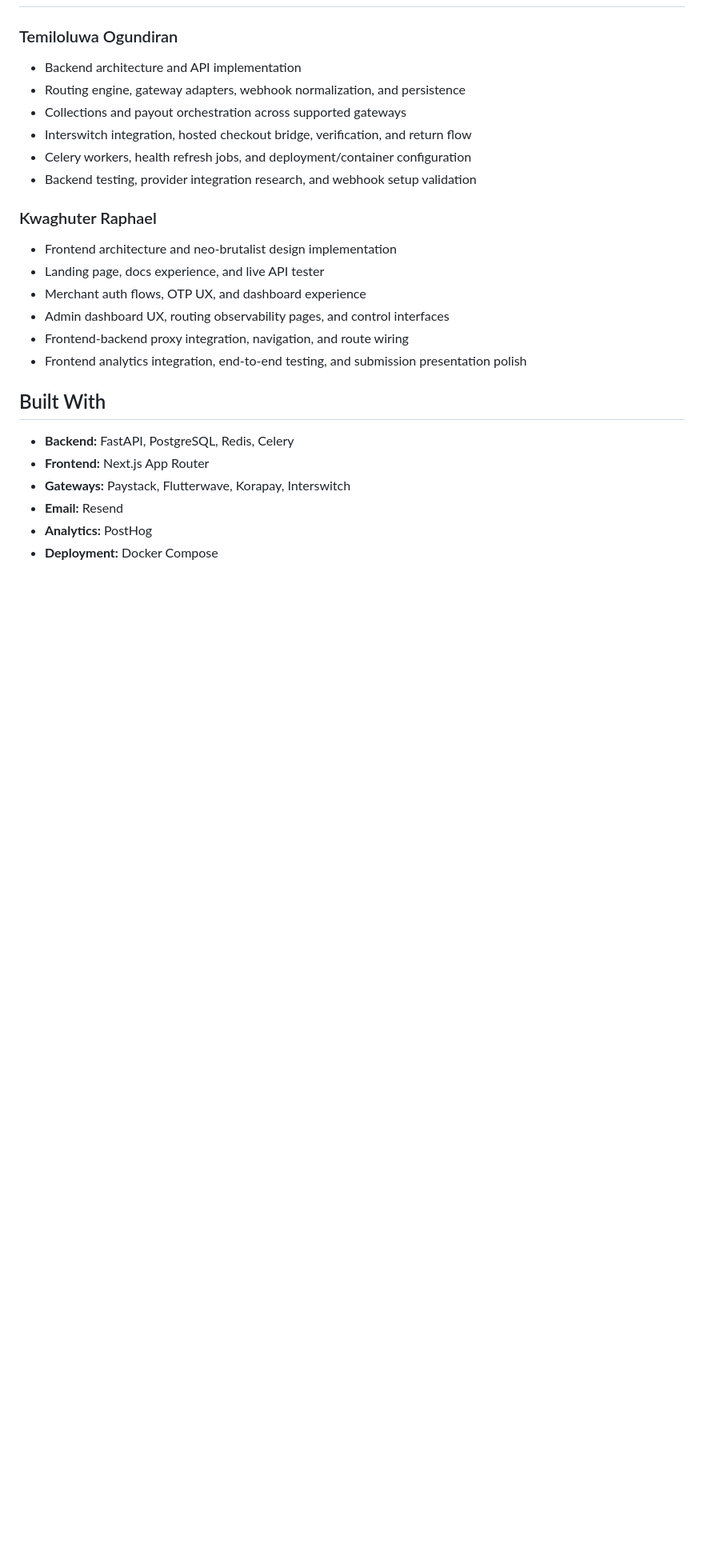
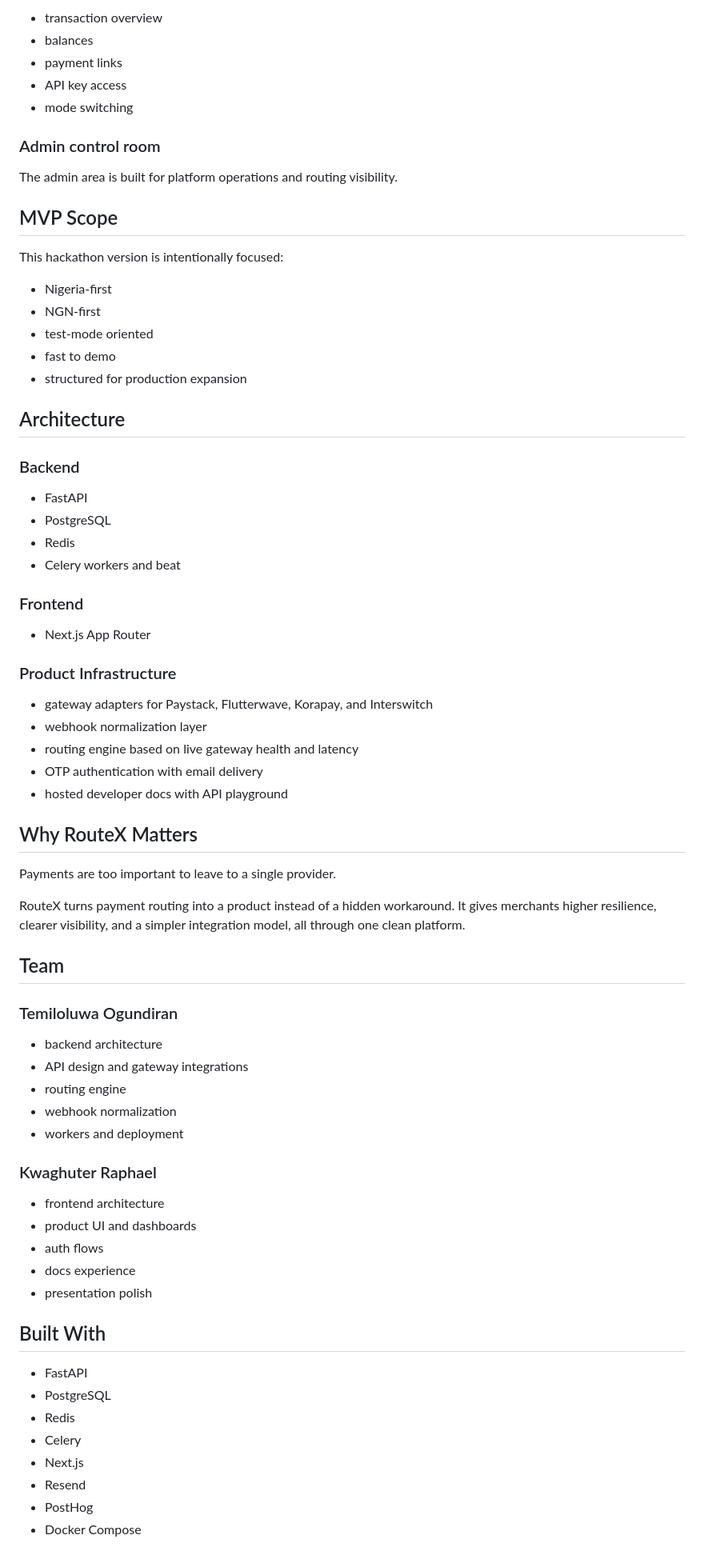
Before and after one commit to Temiloluwa-Ogundiran/routex, a Markdown page: README.md, the part around one of its changes. Shown at 80% size. GitHub-like rendering; blank space fills up the shorter version.

```diff
--- a/README.md
+++ b/README.md
@@ -61,26 +143,75 @@ This submission is intentionally **test mode only**. The product is shaped for M
+- transaction overview
+- balances
+- payment links
+- API key access
+- mode switching
+
+### Admin control room
+
+The admin area is built for platform operations and routing visibility.
+
+## MVP Scope
+
+This hackathon version is intentionally focused:
+
+- Nigeria-first
+- NGN-first
+- test-mode oriented
+- fast to demo
+- structured for production expansion
+
+## Architecture
+
+### Backend
+
+- FastAPI
+- PostgreSQL
+- Redis
+- Celery workers and beat
+
+### Frontend
+
+- Next.js App Router
+
+### Product Infrastructure
+
+- gateway adapters for Paystack, Flutterwave, Korapay, and Interswitch
+- webhook normalization layer
+- routing engine based on live gateway health and latency
+- OTP authentication with email delivery
+- hosted developer docs with API playground
+
+## Why RouteX Matters
+
+Payments are too important to leave to a single provider.
+
+RouteX turns payment routing into a product instead of a hidden workaround. It gives merchants higher resilience, clearer visibility, and a simpler integration model, all through one clean platform.
+
+## Team
+
 ### Temiloluwa Ogundiran
 
-- Backend architecture and API implementation
-- Routing engine, gateway adapters, webhook normalization, and persistence
-- Collections and payout orchestration across supported gateways
-- Interswitch integration, hosted checkout bridge, verification, and return flow
-- Celery workers, health refresh jobs, and deployment/container configuration
-- Backend testing, provider integration research, and webhook setup validation
+- backend architecture
+- API design and gateway integrations
+- routing engine
+- webhook normalization
+- workers and deployment
 
 ### Kwaghuter Raphael
 
-- Frontend architecture and neo-brutalist design implementation
-- Landing page, docs experience, and live API tester
-- Merchant auth flows, OTP UX, and dashboard experience
-- Admin dashboard UX, routing observability pages, and control interfaces
-- Frontend-backend proxy integration, navigation, and route wiring
-- Frontend analytics integration, end-to-end testing, and submission presentation polish
+- frontend architecture
+- product UI and dashboards
+- auth flows
+- docs experience
+- presentation polish
 
 ## Built With
 
-- **Backend:** FastAPI, PostgreSQL, Redis, Celery
-- **Frontend:** Next.js App Router
-- **Gateways:** Paystack, Flutterwave, Korapay, Interswitch
-- **Email:** Resend
-- **Analytics:** PostHog
-- **Deployment:** Docker Compose
+- FastAPI
+- PostgreSQL
+- Redis
+- Celery
+- Next.js
+- Resend
+- PostHog
+- Docker Compose
```
Also changed, not shown: other parts of README.md (+120 -38 lines).
